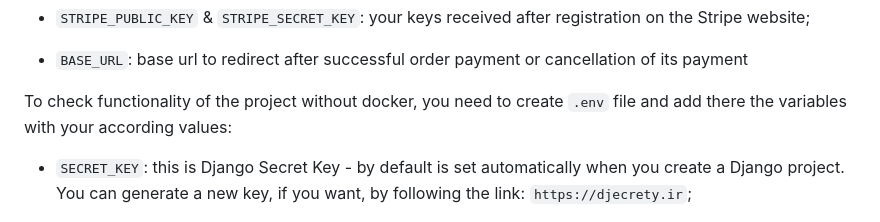
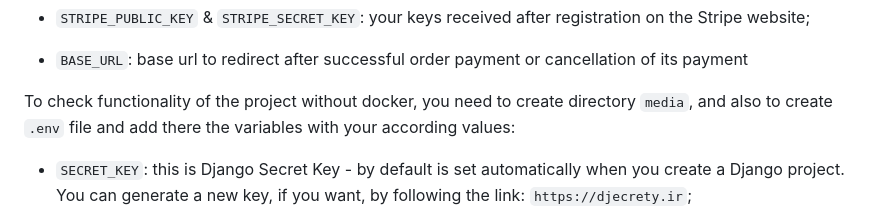
Before and after one commit to Viktor-Beniukh/awesome-house-style, a Markdown page: README.md, the part around the change. Drawn GitHub-style.

Commit message:
Added instruction to create directory called "media" to README.md

```diff
--- a/README.md
+++ b/README.md
@@ -38,7 +38,9 @@ You need to create `.env.prod` file and add there the variables with your accord
 - `BASE_URL`: base url to redirect after successful order payment or cancellation of its payment
 
 
-To check functionality of the project without docker, you need to create `.env` file and add there the variables with your according values:
+To check functionality of the project without docker, you need to create directory `media`, and also to create
+`.env` file and add there the variables with your according values:
+
 - `SECRET_KEY`: this is Django Secret Key - by default is set automatically when you create a Django project.
                 You can generate a new key, if you want, by following the link: `https://djecrety.ir`;
 - `DJANGO_DEBUG=True`;
```
